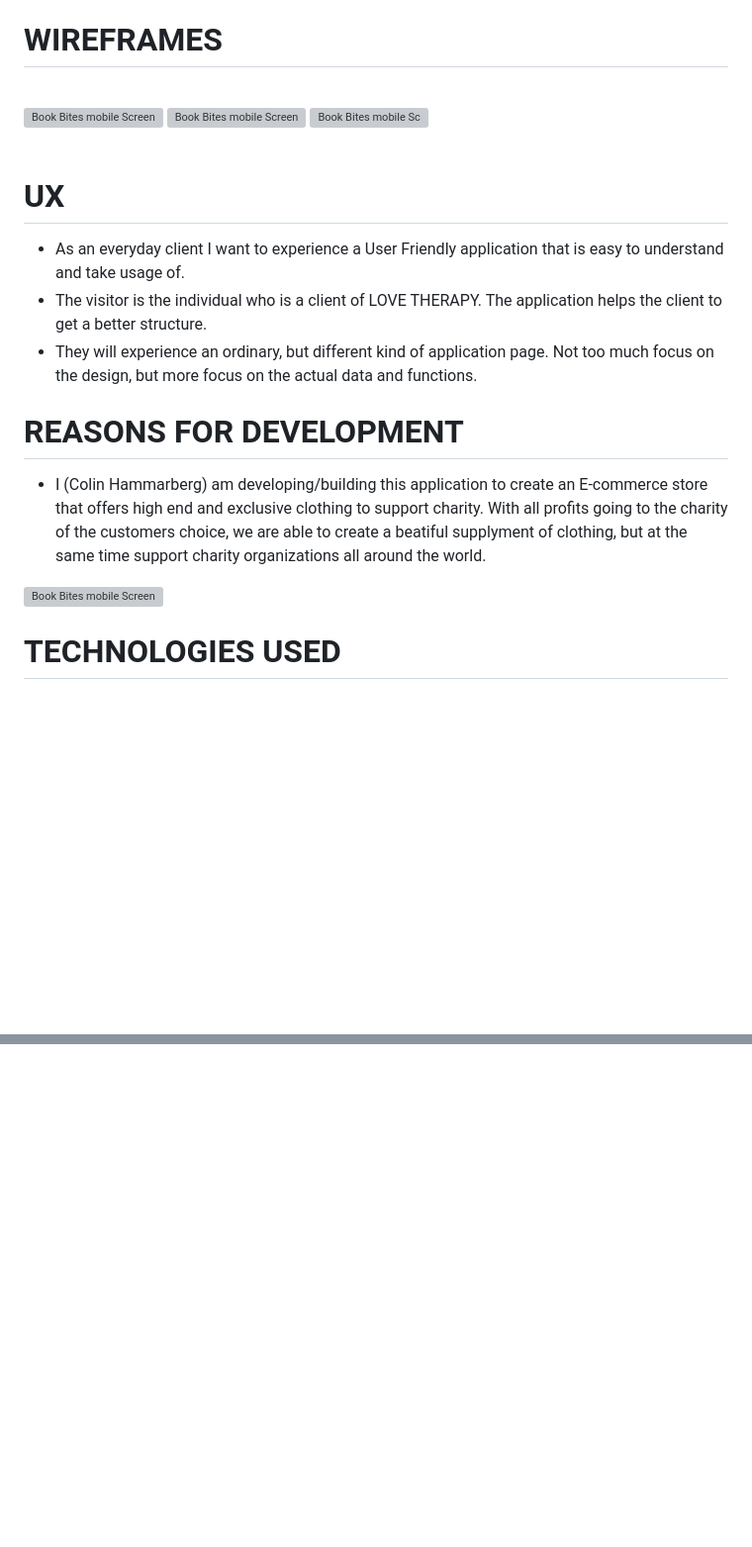
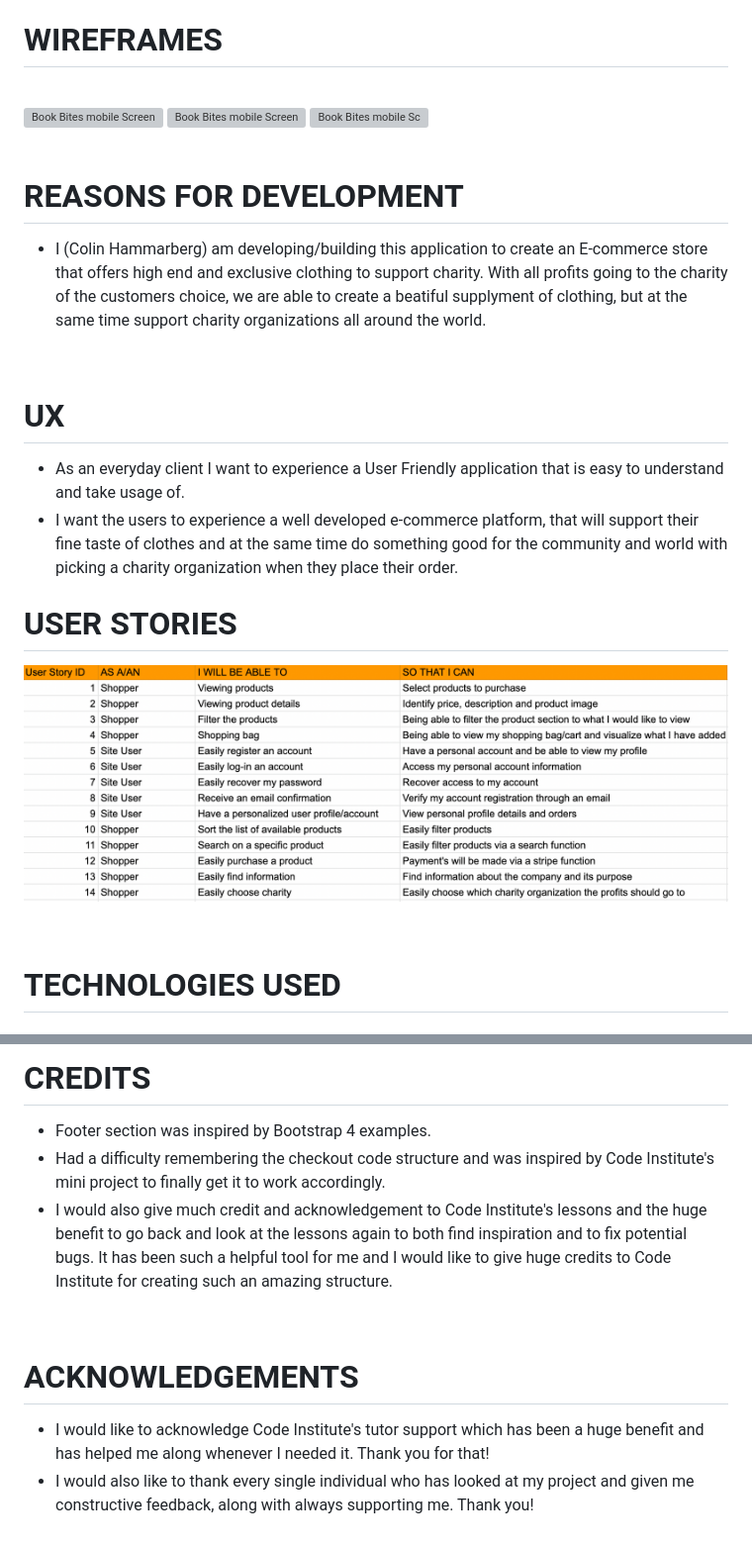
Before and after one commit to ColinHammarberg/Testing-project-django, a Markdown page: README.md, 2 parts joined by grey strips. Shown: that part at 99% size. Drawn GitHub-style; pictures changed too: media/plan.png (added); blank space fills up the shorter version; grey boxes are pictures that could not be loaded.

```diff
--- a/README.md
+++ b/README.md
@@ -14,17 +16,20 @@
 <br>
 <br>
 
-# UX
-
-* As an everyday client I want to experience a User Friendly application that is easy to understand and take usage of.
-* The visitor is the individual who is a client of LOVE THERAPY. The application helps the client to get a better structure.
-* They will experience an ordinary, but different kind of application page. Not too much focus on the design, but more focus on the actual data and functions.
-
 # REASONS FOR DEVELOPMENT
 
 * I (Colin Hammarberg) am developing/building this application to create an E-commerce store that offers high end and exclusive clothing to support charity. With all profits going to the charity of the customers choice, we are able to create a beatiful supplyment of clothing, but at the same time support charity organizations all around the world.
 
-<a href="" target="_blank"><img src="" alt="Book Bites mobile Screen"></a>
+<br>
+
+# UX
+* As an everyday client I want to experience a User Friendly application that is easy to understand and take usage of.
+* I want the users to experience a well developed e-commerce platform, that will support their fine taste of clothes and at the same time do something good for the community and world with picking a charity organization when they place their order.
+
+# USER STORIES
+<a href="" target="_blank"><img src="/media/plan.png" alt="Book Bites mobile Screen"></a>
+
+<br>
 
 # TECHNOLOGIES USED
 
@@ -97,0 +175,10 @@
+# CREDITS
+- Footer section was inspired by Bootstrap 4 examples.
+- Had a difficulty remembering the checkout code structure and was inspired by Code Institute's mini project to finally get it to work accordingly.
+- I would also give much credit and acknowledgement to Code Institute's lessons and the huge benefit to go back and look at the lessons again to both find inspiration and to fix potential bugs. It has been such a helpful tool for me and I would like to give huge credits to Code Institute for creating such an amazing structure.
+
+<br>
+
+# ACKNOWLEDGEMENTS
+- I would like to acknowledge Code Institute's tutor support which has been a huge benefit and has helped me along whenever I needed it. Thank you for that!
+- I would also like to thank every single individual who has looked at my project and given me constructive feedback, along with always supporting me. Thank you!
```
Also changed, not shown: other parts of README.md (+75 -1 lines).
